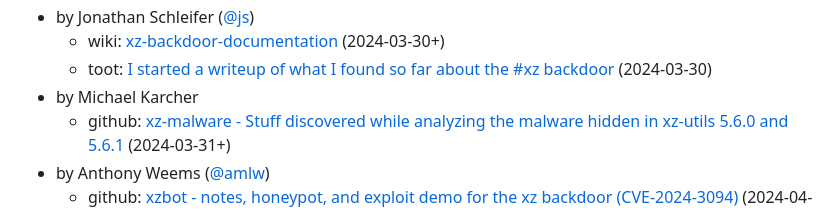
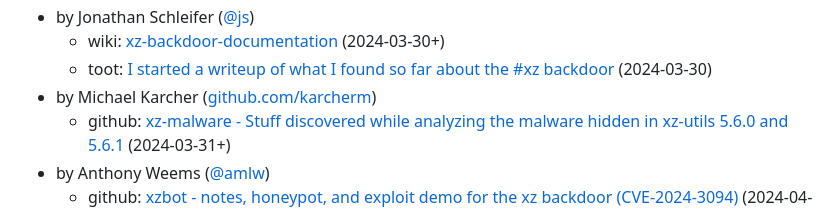
Before and after one commit to przemoc/xz-backdoor-links, a Markdown page: index.mm.md, the part around the change. Rendered like a GitHub page.

Commit message:
Add forgotten github handle for Michael Karcher.

```diff
--- a/index.mm.md
+++ b/index.mm.md
@@ -115,7 +115,7 @@ markmap:
 - by Jonathan Schleifer ([@js](https://ap.nil.im/js))
   - wiki: [xz-backdoor-documentation](https://github.com/Midar/xz-backdoor-documentation/wiki) (2024-03-30+)
   - toot: [I started a writeup of what I found so far about the #xz backdoor](https://ap.nil.im/notice/AgOBVh5Tq1IjfawZvM) (2024-03-30)
-- by Michael Karcher
+- by Michael Karcher ([github.com/karcherm](https://github.com/karcherm))
   - github: [xz-malware - Stuff discovered while analyzing the malware hidden in xz-utils 5.6.0 and 5.6.1](https://github.com/karcherm/xz-malware) (2024-03-31+)
 - by Anthony Weems ([@amlw](https://infosec.exchange/@amlw))
   - github: [xzbot - notes, honeypot, and exploit demo for the xz backdoor (CVE-2024-3094)](https://github.com/amlweems/xzbot) (2024-04-01)
```
